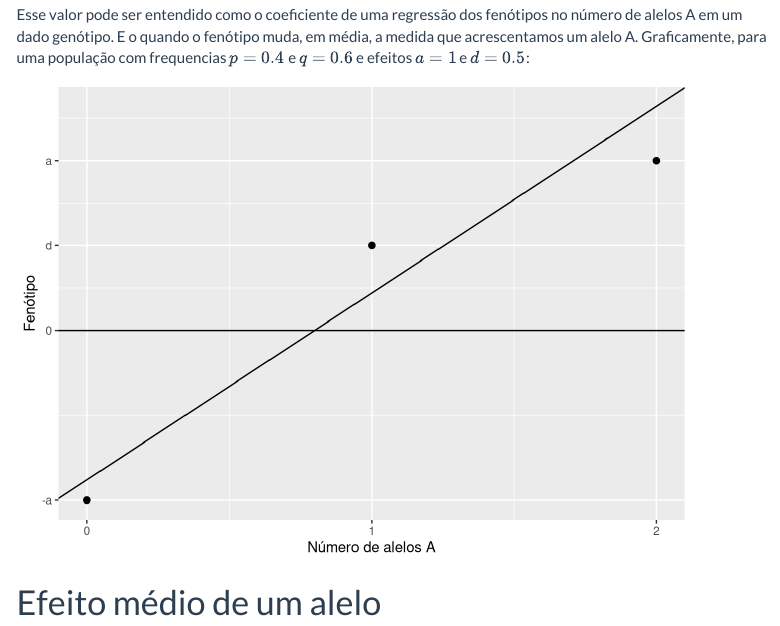
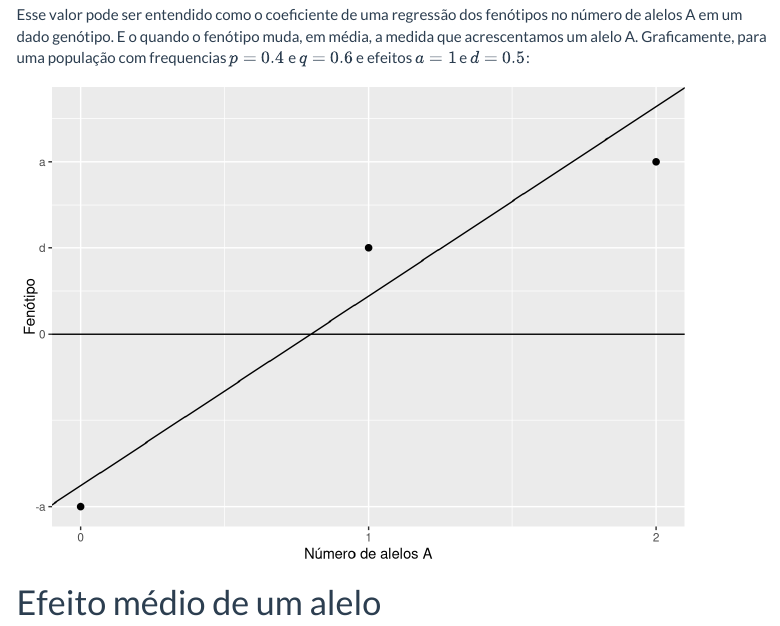
Before and after one commit to diogro/exGenQuant, an R Markdown document (deducoes.Rmd): the page in a window 1100 px wide, from 1480 px down. Rendered offline with R 4.5, knitr and Pandoc, with nearby package versions; menus at the side of the page are left out.

Commit message:
exact means

````diff
--- a/deducoes.Rmd
+++ b/deducoes.Rmd
@@ -73,12 +73,14 @@ genotypes = c("AA", "AB", "BB")
 phenotypes = c(1, 0.5, -1)
 df = data.frame(genótipos = c(2, 1, 0),
                 fenótipos = phenotypes)
-alpha = 1 + (0.6 - 0.4) * 0.5
+p = 0.4
+q = 1 - p
+alpha = 1 + (q - p) * 0.5
 ggplot(df, aes(genótipos, fenótipos)) + geom_point(size = 2) + geom_hline(yintercept = 0) +
   scale_y_continuous(breaks = c(1, 0.5, 0, -1),
-                     labels = c("a", "d", "0", "-a"), limits = c(-1, 2*0.6*alpha)) +
+                     labels = c("a", "d", "0", "-a"), limits = c(min(-1, -2*p*alpha), max(1, 2*q*alpha))) +
   scale_x_continuous(breaks = c(0, 1, 2)) + labs (x = "Número de alelos A", y = "Fenótipo") +
-  geom_abline(slope = alpha, intercept = -2*0.4*alpha)
+  geom_abline(slope = alpha, intercept = -2*p*alpha)
 ```
 
 # Efeito médio de um alelo
````
Also changed, not shown: quant_gen_1.Rmd (+8 -0 lines), deducoes.html, quant_gen_1.html.
